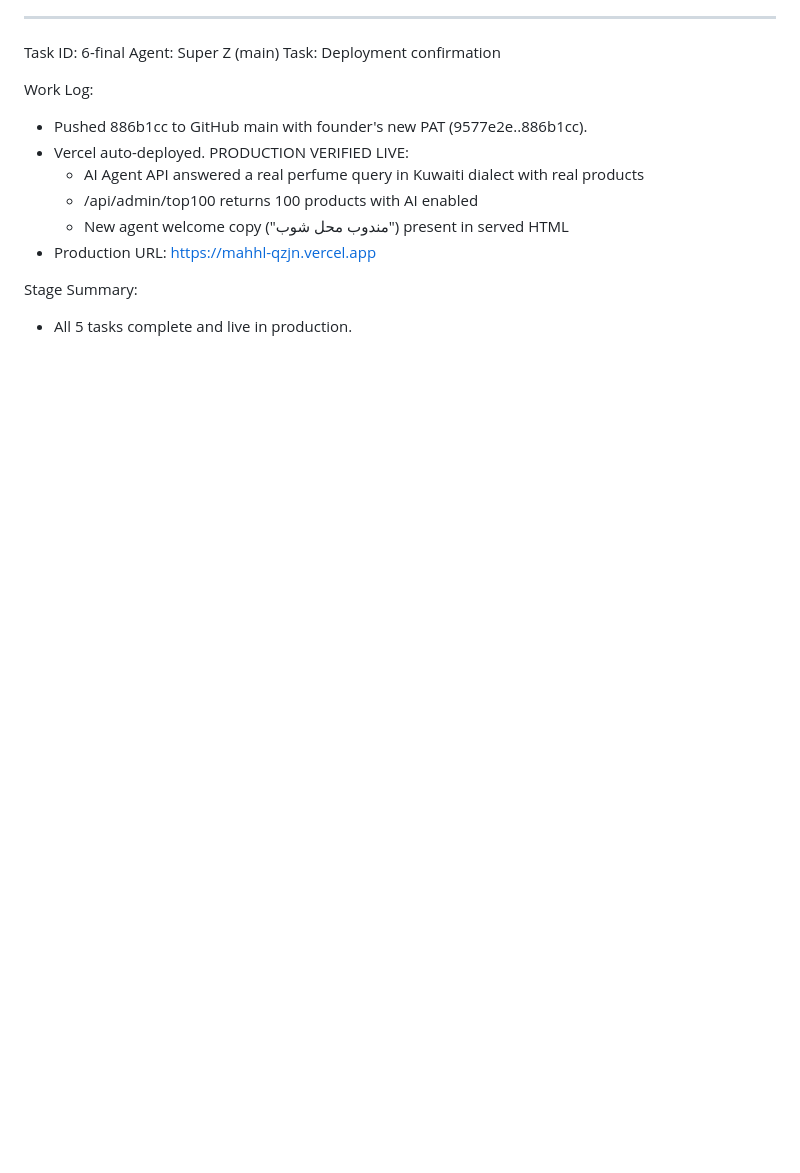
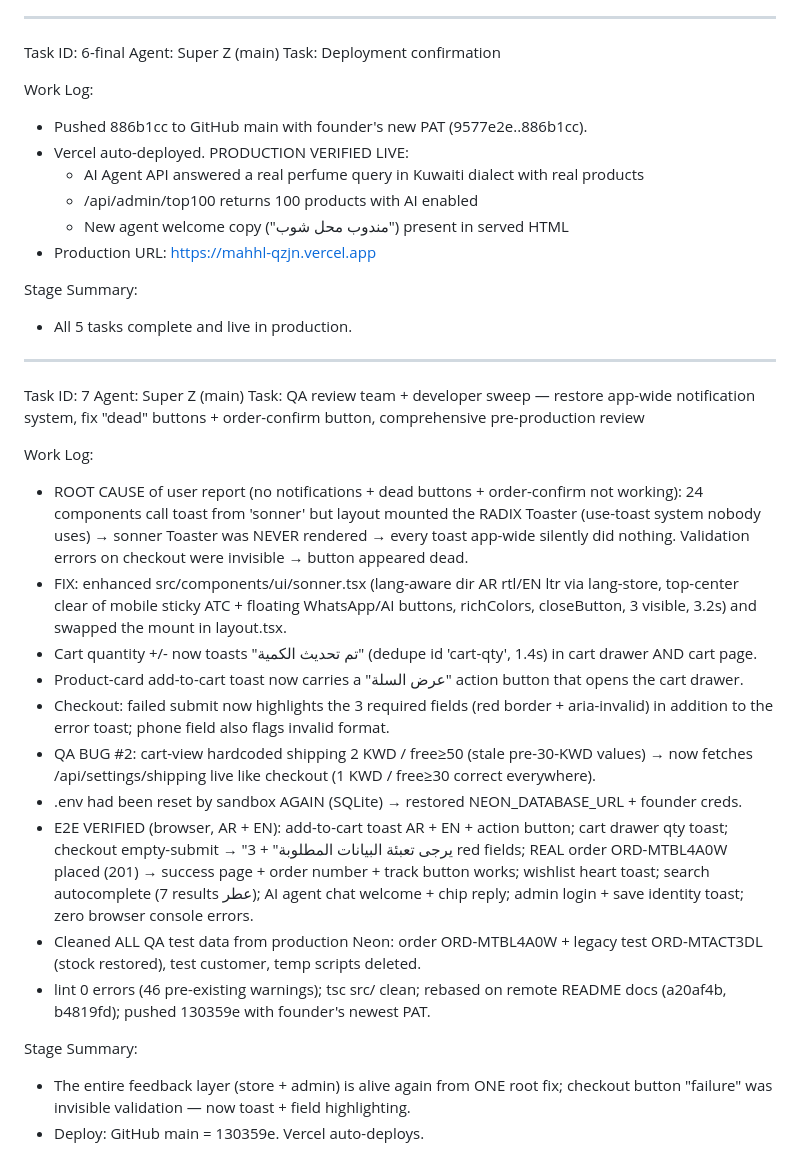
Before and after one commit to ahmedezzatelsayad/Mahhl, a Markdown page: worklog.md, the part around the change. GitHub-like rendering; blank space fills up the shorter version.

Commit message:
docs: worklog task 7

```diff
--- a/worklog.md
+++ b/worklog.md
@@ -165,3 +165,24 @@ Work Log:
 
 Stage Summary:
 - All 5 tasks complete and live in production.
+
+---
+Task ID: 7
+Agent: Super Z (main)
+Task: QA review team + developer sweep — restore app-wide notification system, fix "dead" buttons + order-confirm button, comprehensive pre-production review
+
+Work Log:
+- ROOT CAUSE of user report (no notifications + dead buttons + order-confirm not working): 24 components call toast from 'sonner' but layout mounted the RADIX Toaster (use-toast system nobody uses) → sonner Toaster was NEVER rendered → every toast app-wide silently did nothing. Validation errors on checkout were invisible → button appeared dead.
+- FIX: enhanced src/components/ui/sonner.tsx (lang-aware dir AR rtl/EN ltr via lang-store, top-center clear of mobile sticky ATC + floating WhatsApp/AI buttons, richColors, closeButton, 3 visible, 3.2s) and swapped the mount in layout.tsx.
+- Cart quantity +/- now toasts "تم تحديث الكمية" (dedupe id 'cart-qty', 1.4s) in cart drawer AND cart page.
+- Product-card add-to-cart toast now carries a "عرض السلة" action button that opens the cart drawer.
+- Checkout: failed submit now highlights the 3 required fields (red border + aria-invalid) in addition to the error toast; phone field also flags invalid format.
+- QA BUG #2: cart-view hardcoded shipping 2 KWD / free≥50 (stale pre-30-KWD values) → now fetches /api/settings/shipping live like checkout (1 KWD / free≥30 correct everywhere).
+- .env had been reset by sandbox AGAIN (SQLite) → restored NEON_DATABASE_URL + founder creds.
+- E2E VERIFIED (browser, AR + EN): add-to-cart toast AR + EN + action button; cart drawer qty toast; checkout empty-submit → "يرجى تعبئة البيانات المطلوبة" + 3 red fields; REAL order ORD-MTBL4A0W placed (201) → success page + order number + track button works; wishlist heart toast; search autocomplete (7 results عطر); AI agent chat welcome + chip reply; admin login + save identity toast; zero browser console errors.
+- Cleaned ALL QA test data from production Neon: order ORD-MTBL4A0W + legacy test ORD-MTACT3DL (stock restored), test customer, temp scripts deleted.
+- lint 0 errors (46 pre-existing warnings); tsc src/ clean; rebased on remote README docs (a20af4b, b4819fd); pushed 130359e with founder's newest PAT.
+
+Stage Summary:
+- The entire feedback layer (store + admin) is alive again from ONE root fix; checkout button "failure" was invisible validation — now toast + field highlighting.
+- Deploy: GitHub main = 130359e. Vercel auto-deploys.
```
